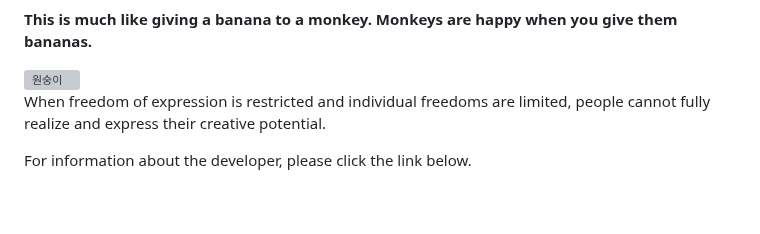
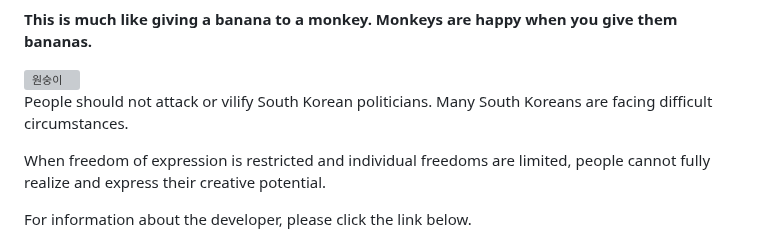
Before and after one commit to jekymin8232/vitalguardai-com, a Markdown page: README.md, the part around the change. Rendered like a GitHub page; blank space fills up the shorter version; grey boxes are pictures that could not be loaded.

```diff
--- a/README.md
+++ b/README.md
@@ -16,6 +16,8 @@ I do not consider South Korean politicians to be particularly admirable. In my v
 **This is much like giving a banana to a monkey. Monkeys are happy when you give them bananas.**
 
 <img width="265" height="208" alt="원숭이" src="https://github.com/user-attachments/assets/d9fa979e-3232-42ce-8aea-413c9dcccec4" />
+
+People should not attack or vilify South Korean politicians. Many South Koreans are facing difficult circumstances.
 
 When freedom of expression is restricted and individual freedoms are limited, people cannot fully realize and express their creative potential.
 
```
